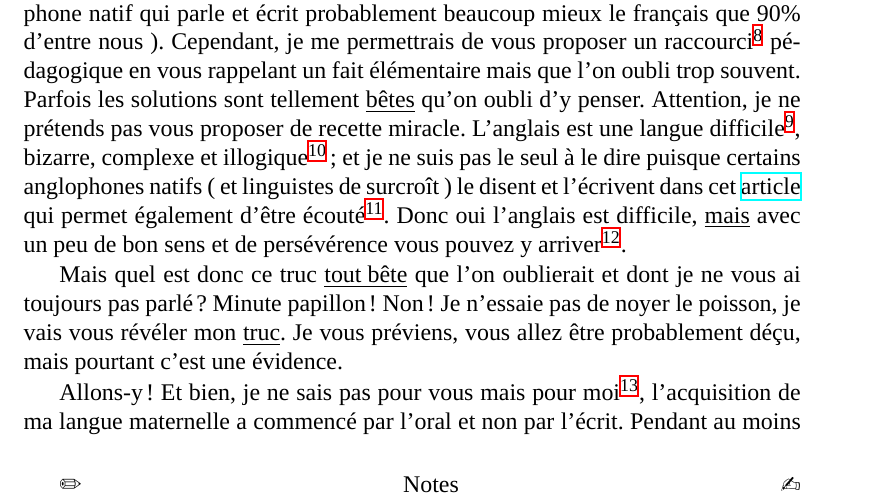
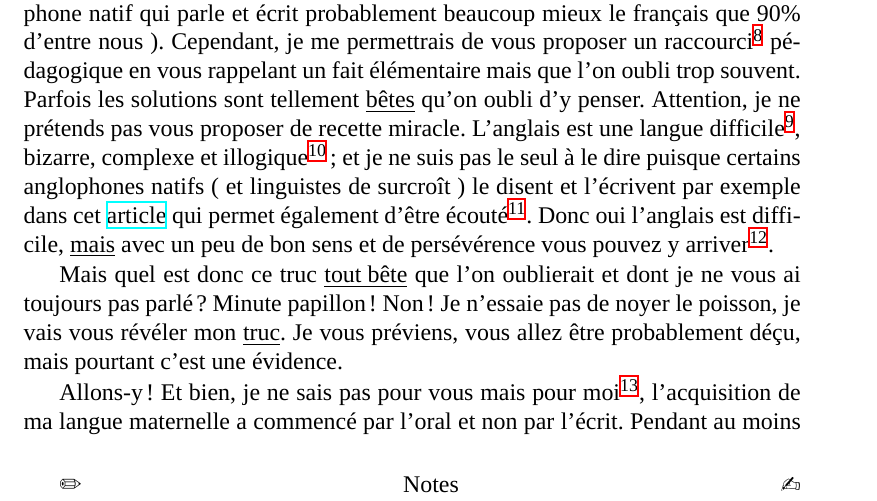
Before and after one commit to lgsp/sciencelanguages, a LaTeX book (tex/english-phonetics-compare-with-french/phonetique-fr-en/phonetics-with-xelatex.tex, which reads tex/english-phonetics-compare-with-french/phonetique-fr-en/chap1-intro.tex): part of page 8 of 74, cut so that both start at the same text. Compiled offline with XeLaTeX; a missing font is replaced by an installed copy or a similar font.

Commit message:
Update intro

```diff
--- a/tex/english-phonetics-compare-with-french/phonetique-fr-en/chap1-intro.tex
+++ b/tex/english-phonetics-compare-with-french/phonetique-fr-en/chap1-intro.tex
@@ -70,7 +70,7 @@ langue difficile\footnote{Des linguistes professionnels et moi-même te
   le montrent dans cet article \url{http://doyouspeakenglish.fr/langlais-une-langue-facile/} }, bizarre, complexe et
 illogique\footnote{Comme beaucoup de langues et notamment le
   français.}; et je ne suis pas le seul à le dire puisque certains anglophones natifs (~et
-linguistes de surcroît~) le disent et l'écrivent dans cet \href{http://doyouspeakenglish.fr/langlais-une-langue-facile/}{article} qui permet également d'être
+linguistes de surcroît~) le disent et l'écrivent par exemple dans cet \href{http://doyouspeakenglish.fr/langlais-une-langue-facile/}{article} qui permet également d'être
 écouté\footnote{Comme je le montre dans cette vidéo
   \url{https://youtu.be/6wLbtx2iL7c}}. Donc oui l'anglais est
 difficile, \underline{mais} avec un peu de bon sens et de persévérence
```
